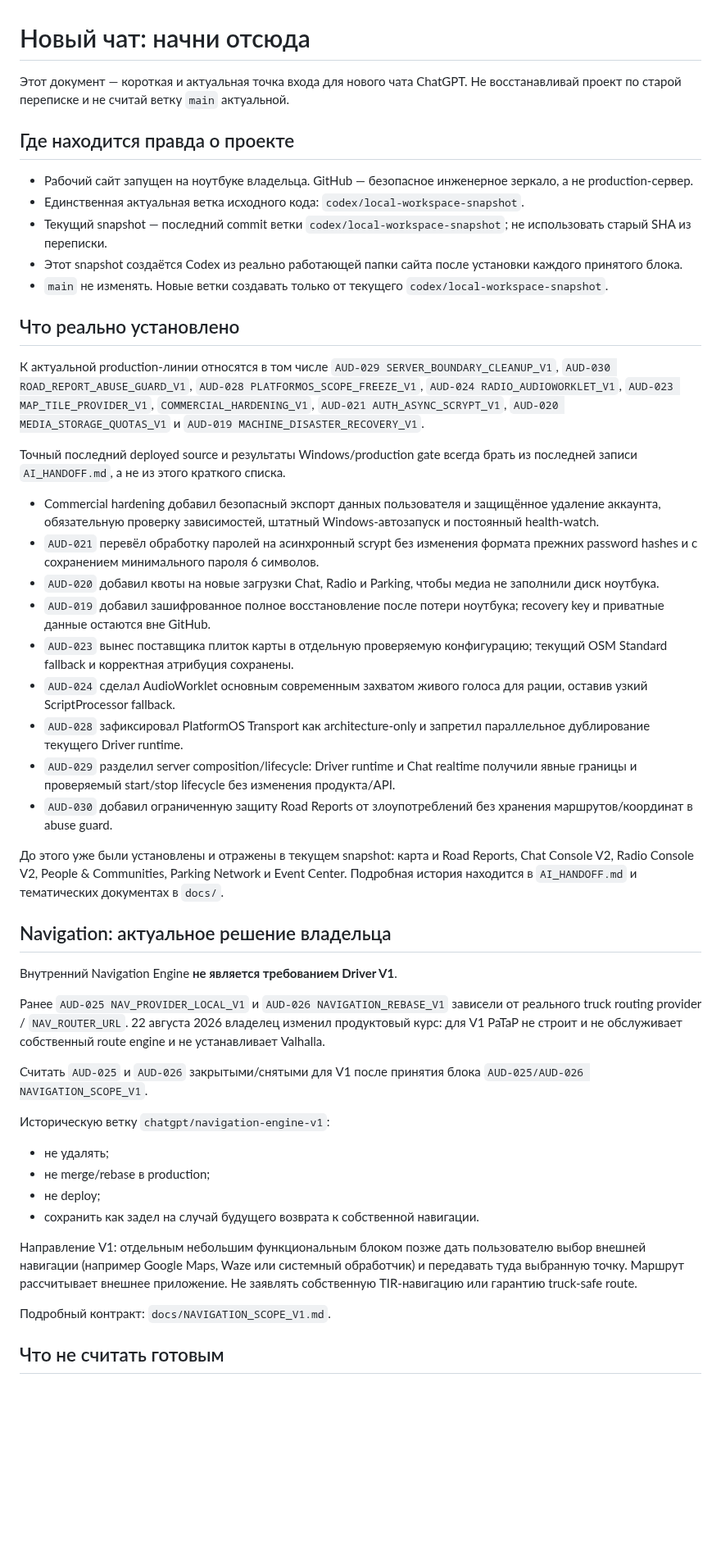
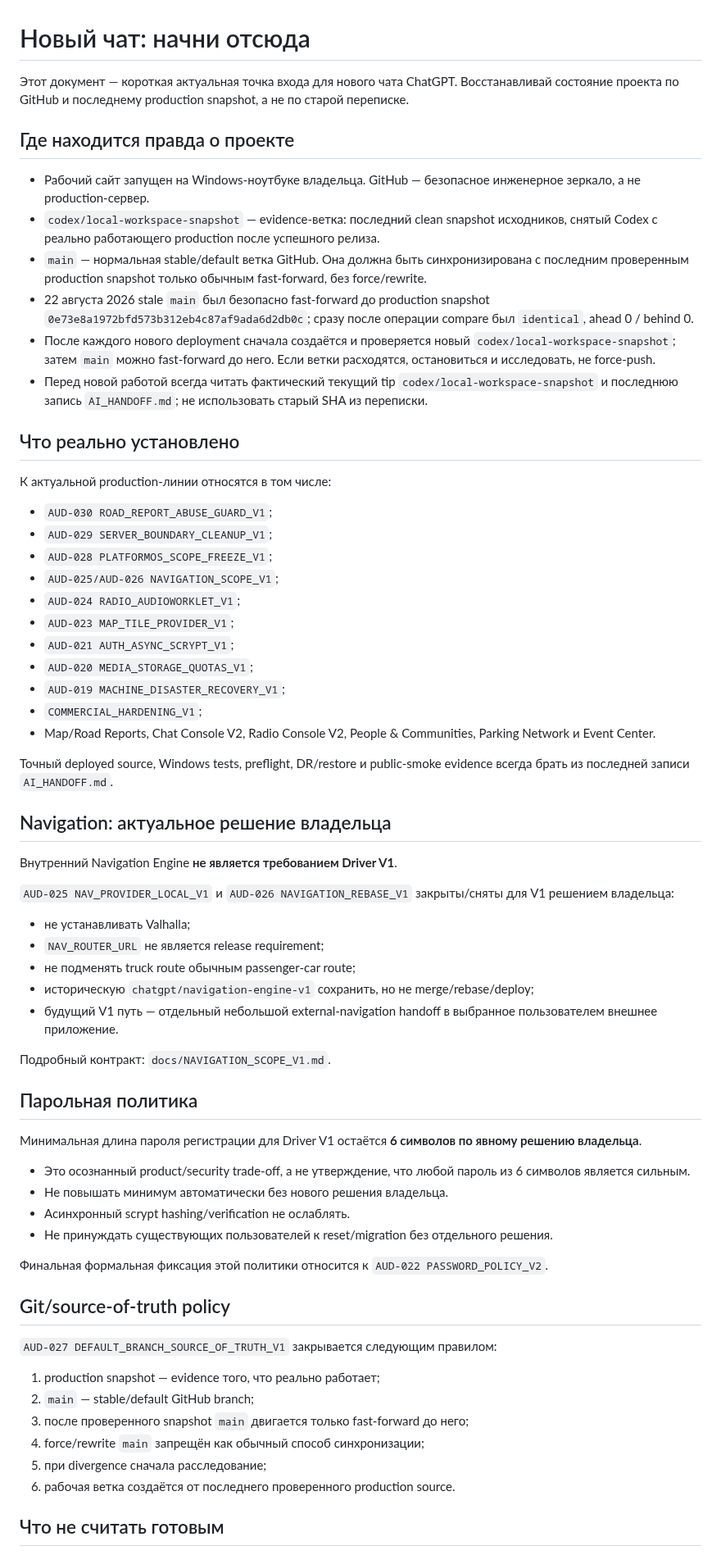
Before and after one commit to pavelPataP88/PaTaP.eu, a Markdown page: docs/AI_NEW_CHAT_START.md, the part around one of its changes. Shown at 82% size. Rendered like a GitHub page; blank space fills up the shorter version.

Commit message:
docs: update source-of-truth and password policy guidance

```diff
--- a/docs/AI_NEW_CHAT_START.md
+++ b/docs/AI_NEW_CHAT_START.md
@@ -1,51 +1,69 @@
 # Новый чат: начни отсюда
 
-Этот документ — короткая и актуальная точка входа для нового чата ChatGPT. Не восстанавливай проект по старой переписке и не считай ветку `main` актуальной.
+Этот документ — короткая актуальная точка входа для нового чата ChatGPT. Восстанавливай состояние проекта по GitHub и последнему production snapshot, а не по старой переписке.
 
 ## Где находится правда о проекте
 
-- Рабочий сайт запущен на ноутбуке владельца. GitHub — безопасное инженерное зеркало, а не production-сервер.
-- Единственная актуальная ветка исходного кода: `codex/local-workspace-snapshot`.
-- Текущий snapshot — последний commit ветки `codex/local-workspace-snapshot`; не использовать старый SHA из переписки.
-- Этот snapshot создаётся Codex из реально работающей папки сайта после установки каждого принятого блока.
-- `main` не изменять. Новые ветки создавать только от текущего `codex/local-workspace-snapshot`.
+- Рабочий сайт запущен на Windows-ноутбуке владельца. GitHub — безопасное инженерное зеркало, а не production-сервер.
+- `codex/local-workspace-snapshot` — evidence-ветка: последний clean snapshot исходников, снятый Codex с реально работающего production после успешного релиза.
+- `main` — нормальная stable/default ветка GitHub. Она должна быть синхронизирована с последним проверенным production snapshot только обычным fast-forward, без force/rewrite.
+- 22 августа 2026 stale `main` был безопасно fast-forward до production snapshot `0e73e8a1972bfd573b312eb4c87af9ada6d2db0c`; сразу после операции compare был `identical`, ahead 0 / behind 0.
+- После каждого нового deployment сначала создаётся и проверяется новый `codex/local-workspace-snapshot`; затем `main` можно fast-forward до него. Если ветки расходятся, остановиться и исследовать, не force-push.
+- Перед новой работой всегда читать фактический текущий tip `codex/local-workspace-snapshot` и последнюю запись `AI_HANDOFF.md`; не использовать старый SHA из переписки.
 
 ## Что реально установлено
 
-К актуальной production-линии относятся в том числе `AUD-029 SERVER_BOUNDARY_CLEANUP_V1`, `AUD-030 ROAD_REPORT_ABUSE_GUARD_V1`, `AUD-028 PLATFORMOS_SCOPE_FREEZE_V1`, `AUD-024 RADIO_AUDIOWORKLET_V1`, `AUD-023 MAP_TILE_PROVIDER_V1`, `COMMERCIAL_HARDENING_V1`, `AUD-021 AUTH_ASYNC_SCRYPT_V1`, `AUD-020 MEDIA_STORAGE_QUOTAS_V1` и `AUD-019 MACHINE_DISASTER_RECOVERY_V1`.
+К актуальной production-линии относятся в том числе:
 
-Точный последний deployed source и результаты Windows/production gate всегда брать из последней записи `AI_HANDOFF.md`, а не из этого краткого списка.
+- `AUD-030 ROAD_REPORT_ABUSE_GUARD_V1`;
+- `AUD-029 SERVER_BOUNDARY_CLEANUP_V1`;
+- `AUD-028 PLATFORMOS_SCOPE_FREEZE_V1`;
+- `AUD-025/AUD-026 NAVIGATION_SCOPE_V1`;
+- `AUD-024 RADIO_AUDIOWORKLET_V1`;
+- `AUD-023 MAP_TILE_PROVIDER_V1`;
+- `AUD-021 AUTH_ASYNC_SCRYPT_V1`;
+- `AUD-020 MEDIA_STORAGE_QUOTAS_V1`;
+- `AUD-019 MACHINE_DISASTER_RECOVERY_V1`;
+- `COMMERCIAL_HARDENING_V1`;
+- Map/Road Reports, Chat Console V2, Radio Console V2, People & Communities, Parking Network и Event Center.
 
-- Commercial hardening добавил безопасный экспорт данных пользователя и защищённое удаление аккаунта, обязательную проверку зависимостей, штатный Windows-автозапуск и постоянный health-watch.
-- `AUD-021` перевёл обработку паролей на асинхронный scrypt без изменения формата прежних password hashes и с сохранением минимального пароля 6 символов.
-- `AUD-020` добавил квоты на новые загрузки Chat, Radio и Parking, чтобы медиа не заполнили диск ноутбука.
-- `AUD-019` добавил зашифрованное полное восстановление после потери ноутбука; recovery key и приватные данные остаются вне GitHub.
-- `AUD-023` вынес поставщика плиток карты в отдельную проверяемую конфигурацию; текущий OSM Standard fallback и корректная атрибуция сохранены.
-- `AUD-024` сделал AudioWorklet основным современным захватом живого голоса для рации, оставив узкий ScriptProcessor fallback.
-- `AUD-028` зафиксировал PlatformOS Transport как architecture-only и запретил параллельное дублирование текущего Driver runtime.
-- `AUD-029` разделил server composition/lifecycle: Driver runtime и Chat realtime получили явные границы и проверяемый start/stop lifecycle без изменения продукта/API.
-- `AUD-030` добавил ограниченную защиту Road Reports от злоупотреблений без хранения маршрутов/координат в abuse guard.
-
-До этого уже были установлены и отражены в текущем snapshot: карта и Road Reports, Chat Console V2, Radio Console V2, People & Communities, Parking Network и Event Center. Подробная история находится в `AI_HANDOFF.md` и тематических документах в `docs/`.
+Точный deployed source, Windows tests, preflight, DR/restore и public-smoke evidence всегда брать из последней записи `AI_HANDOFF.md`.
 
 ## Navigation: актуальное решение владельца
 
 Внутренний Navigation Engine **не является требованием Driver V1**.
 
-Ранее `AUD-025 NAV_PROVIDER_LOCAL_V1` и `AUD-026 NAVIGATION_REBASE_V1` зависели от реального truck routing provider / `NAV_ROUTER_URL`. 22 августа 2026 владелец изменил продуктовый курс: для V1 PaTaP не строит и не обслуживает собственный route engine и не устанавливает Valhalla.
+`AUD-025 NAV_PROVIDER_LOCAL_V1` и `AUD-026 NAVIGATION_REBASE_V1` закрыты/сняты для V1 решением владельца:
 
-Считать `AUD-025` и `AUD-026` закрытыми/снятыми для V1 после принятия блока `AUD-025/AUD-026 NAVIGATION_SCOPE_V1`.
-
-Историческую ветку `chatgpt/navigation-engine-v1`:
-
-- не удалять;
-- не merge/rebase в production;
-- не deploy;
-- сохранить как задел на случай будущего возврата к собственной навигации.
-
-Направление V1: отдельным небольшим функциональным блоком позже дать пользователю выбор внешней навигации (например Google Maps, Waze или системный обработчик) и передавать туда выбранную точку. Маршрут рассчитывает внешнее приложение. Не заявлять собственную TIR-навигацию или гарантию truck-safe route.
+- не устанавливать Valhalla;
+- `NAV_ROUTER_URL` не является release requirement;
+- не подменять truck route обычным passenger-car route;
+- историческую `chatgpt/navigation-engine-v1` сохранить, но не merge/rebase/deploy;
+- будущий V1 путь — отдельный небольшой external-navigation handoff в выбранное пользователем внешнее приложение.
 
 Подробный контракт: `docs/NAVIGATION_SCOPE_V1.md`.
+
+## Парольная политика
+
+Минимальная длина пароля регистрации для Driver V1 остаётся **6 символов по явному решению владельца**.
+
+- Это осознанный product/security trade-off, а не утверждение, что любой пароль из 6 символов является сильным.
+- Не повышать минимум автоматически без нового решения владельца.
+- Асинхронный scrypt hashing/verification не ослаблять.
+- Не принуждать существующих пользователей к reset/migration без отдельного решения.
+
+Финальная формальная фиксация этой политики относится к `AUD-022 PASSWORD_POLICY_V2`.
+
+## Git/source-of-truth policy
+
+`AUD-027 DEFAULT_BRANCH_SOURCE_OF_TRUTH_V1` закрывается следующим правилом:
+
+1. production snapshot — evidence того, что реально работает;
+2. `main` — stable/default GitHub branch;
+3. после проверенного snapshot `main` двигается только fast-forward до него;
+4. force/rewrite `main` запрещён как обычный способ синхронизации;
+5. при divergence сначала расследование;
+6. рабочая ветка создаётся от последнего проверенного production source.
 
 ## Что не считать готовым
 
```
Also changed, not shown: other parts of docs/AI_NEW_CHAT_START.md (+16 -17 lines).
